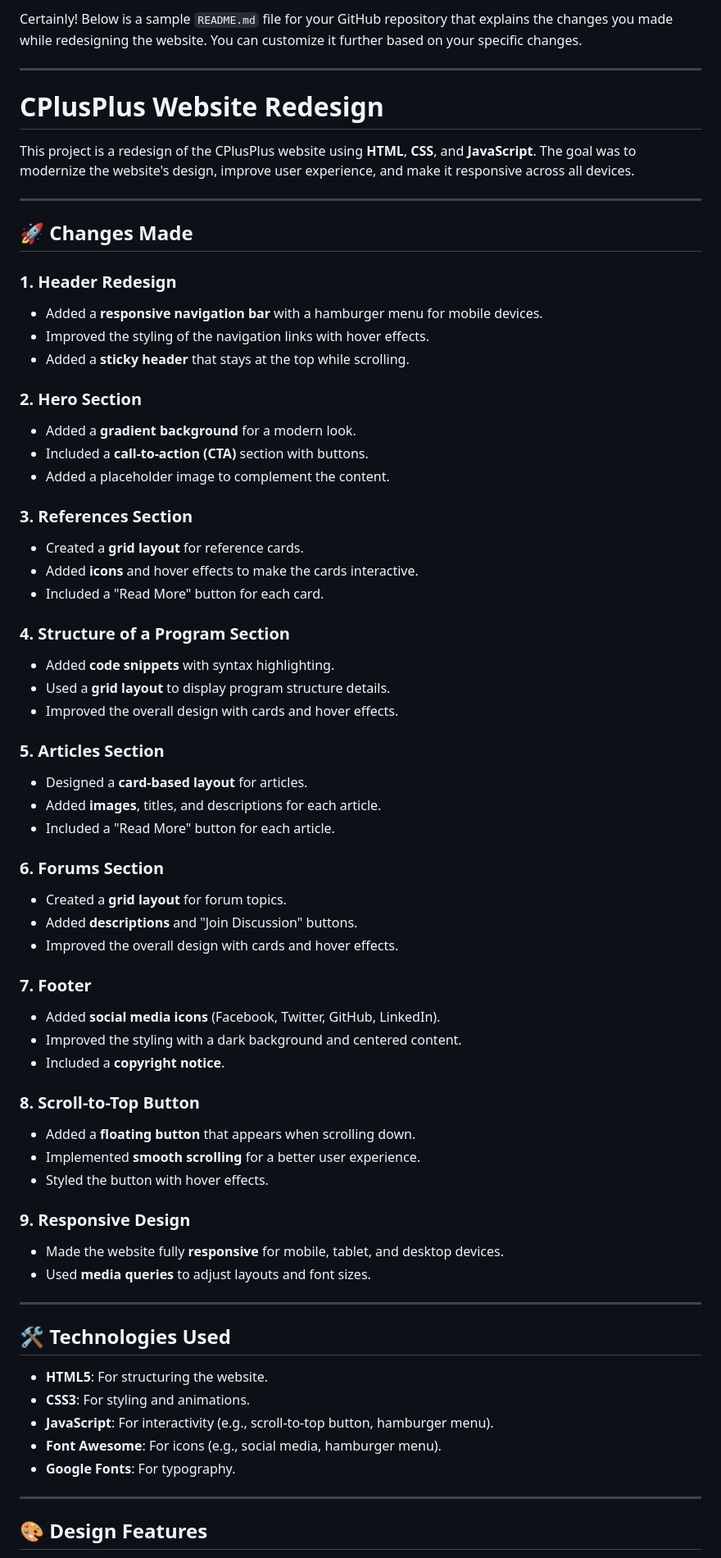
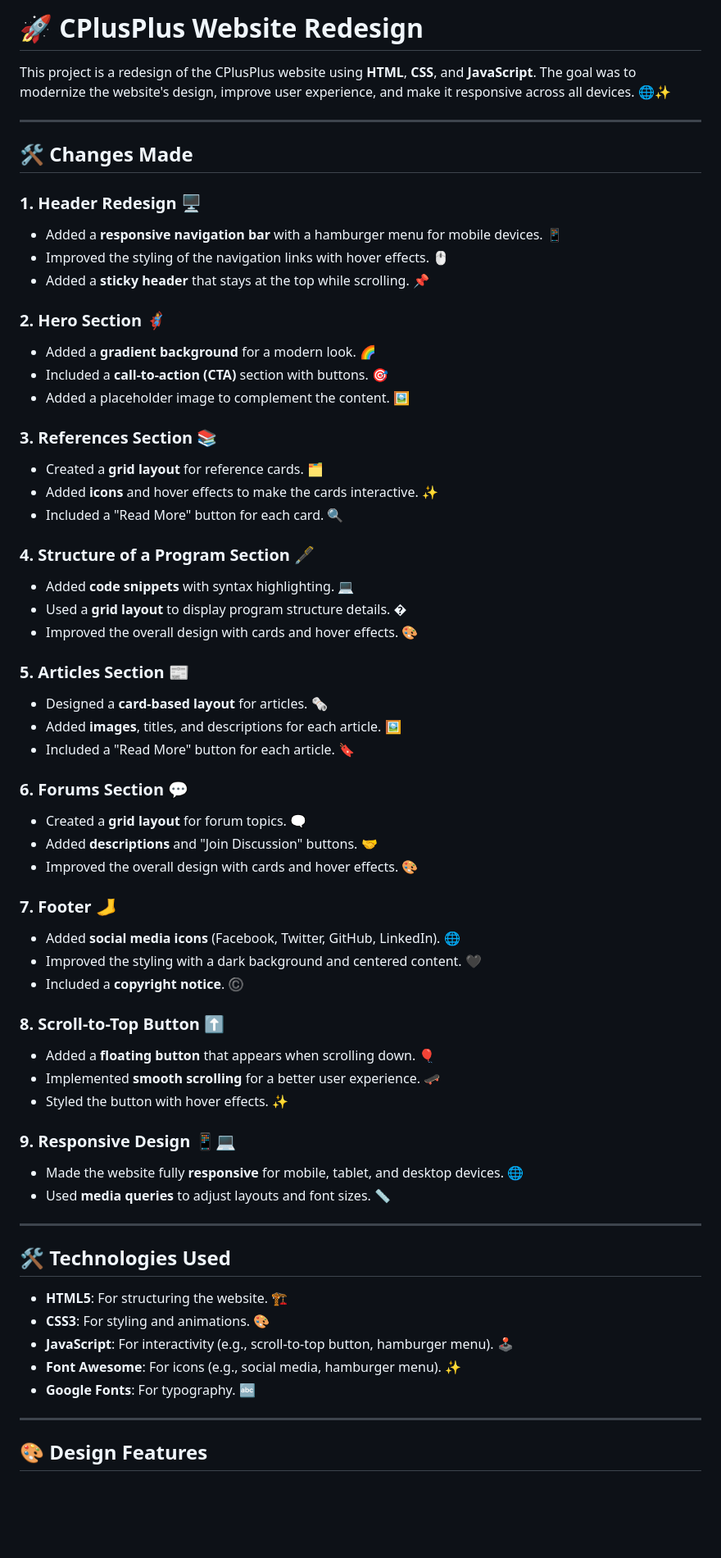
Before and after one commit to ak-0283/3rd-Hackathon-iit-patna, a Markdown page: README.md, the part around the change printed below. Shown: that part at 82% size. Rendered like a GitHub page; blank space fills up the shorter version.

Commit message:
updating the readme section

```diff
--- a/README.md
+++ b/README.md
@@ -1,67 +1,63 @@
-Certainly! Below is a sample `README.md` file for your GitHub repository that explains the changes you made while redesigning the website. You can customize it further based on your specific changes.
+# 🚀 CPlusPlus Website Redesign
+
+This project is a redesign of the CPlusPlus website using **HTML**, **CSS**, and **JavaScript**. The goal was to modernize the website's design, improve user experience, and make it responsive across all devices. 🌐✨
 
 ---
 
-# CPlusPlus Website Redesign
+## 🛠️ **Changes Made**
 
-This project is a redesign of the CPlusPlus website using **HTML**, **CSS**, and **JavaScript**. The goal was to modernize the website's design, improve user experience, and make it responsive across all devices.
+### 1. **Header Redesign** 🖥️
+   - Added a **responsive navigation bar** with a hamburger menu for mobile devices. 📱
+   - Improved the styling of the navigation links with hover effects. 🖱️
+   - Added a **sticky header** that stays at the top while scrolling. 📌
 
----
+### 2. **Hero Section** 🦸‍♂️
+   - Added a **gradient background** for a modern look. 🌈
+   - Included a **call-to-action (CTA)** section with buttons. 🎯
+   - Added a placeholder image to complement the content. 🖼️
 
-## 🚀 **Changes Made**
+### 3. **References Section** 📚
+   - Created a **grid layout** for reference cards. 🗂️
+   - Added **icons** and hover effects to make the cards interactive. ✨
+   - Included a "Read More" button for each card. 🔍
 
-### 1. **Header Redesign**
-   - Added a **responsive navigation bar** with a hamburger menu for mobile devices.
-   - Improved the styling of the navigation links with hover effects.
-   - Added a **sticky header** that stays at the top while scrolling.
+### 4. **Structure of a Program Section** 🖋️
+   - Added **code snippets** with syntax highlighting. 💻
+   - Used a **grid layout** to display program structure details. �
+   - Improved the overall design with cards and hover effects. 🎨
 
-### 2. **Hero Section**
-   - Added a **gradient background** for a modern look.
-   - Included a **call-to-action (CTA)** section with buttons.
-   - Added a placeholder image to complement the content.
+### 5. **Articles Section** 📰
+   - Designed a **card-based layout** for articles. 🗞️
+   - Added **images**, titles, and descriptions for each article. 🖼️
+   - Included a "Read More" button for each article. 🔖
 
-### 3. **References Section**
-   - Created a **grid layout** for reference cards.
-   - Added **icons** and hover effects to make the cards interactive.
-   - Included a "Read More" button for each card.
+### 6. **Forums Section** 💬
+   - Created a **grid layout** for forum topics. 🗨️
+   - Added **descriptions** and "Join Discussion" buttons. 🤝
+   - Improved the overall design with cards and hover effects. 🎨
 
-### 4. **Structure of a Program Section**
-   - Added **code snippets** with syntax highlighting.
-   - Used a **grid layout** to display program structure details.
-   - Improved the overall design with cards and hover effects.
+### 7. **Footer** 🦶
+   - Added **social media icons** (Facebook, Twitter, GitHub, LinkedIn). 🌐
+   - Improved the styling with a dark background and centered content. 🖤
+   - Included a **copyright notice**. ©️
 
-### 5. **Articles Section**
-   - Designed a **card-based layout** for articles.
-   - Added **images**, titles, and descriptions for each article.
-   - Included a "Read More" button for each article.
+### 8. **Scroll-to-Top Button** ⬆️
+   - Added a **floating button** that appears when scrolling down. 🎈
+   - Implemented **smooth scrolling** for a better user experience. 🛹
+   - Styled the button with hover effects. ✨
 
-### 6. **Forums Section**
-   - Created a **grid layout** for forum topics.
-   - Added **descriptions** and "Join Discussion" buttons.
-   - Improved the overall design with cards and hover effects.
-
-### 7. **Footer**
-   - Added **social media icons** (Facebook, Twitter, GitHub, LinkedIn).
-   - Improved the styling with a dark background and centered content.
-   - Included a **copyright notice**.
-
-### 8. **Scroll-to-Top Button**
-   - Added a **floating button** that appears when scrolling down.
-   - Implemented **smooth scrolling** for a better user experience.
-   - Styled the button with hover effects.
-
-### 9. **Responsive Design**
-   - Made the website fully **responsive** for mobile, tablet, and desktop devices.
-   - Used **media queries** to adjust layouts and font sizes.
+### 9. **Responsive Design** 📱💻
+   - Made the website fully **responsive** for mobile, tablet, and desktop devices. 🌐
+   - Used **media queries** to adjust layouts and font sizes. 📏
 
 ---
 
 ## 🛠️ **Technologies Used**
-- **HTML5**: For structuring the website.
-- **CSS3**: For styling and animations.
-- **JavaScript**: For interactivity (e.g., scroll-to-top button, hamburger menu).
-- **Font Awesome**: For icons (e.g., social media, hamburger menu).
-- **Google Fonts**: For typography.
+- **HTML5**: For structuring the website. 🏗️
+- **CSS3**: For styling and animations. 🎨
+- **JavaScript**: For interactivity (e.g., scroll-to-top button, hamburger menu). 🕹️
+- **Font Awesome**: For icons (e.g., social media, hamburger menu). ✨
+- **Google Fonts**: For typography. 🔤
 
 ---
 
```
Also changed, not shown: other parts of README.md (+18 -22 lines).
